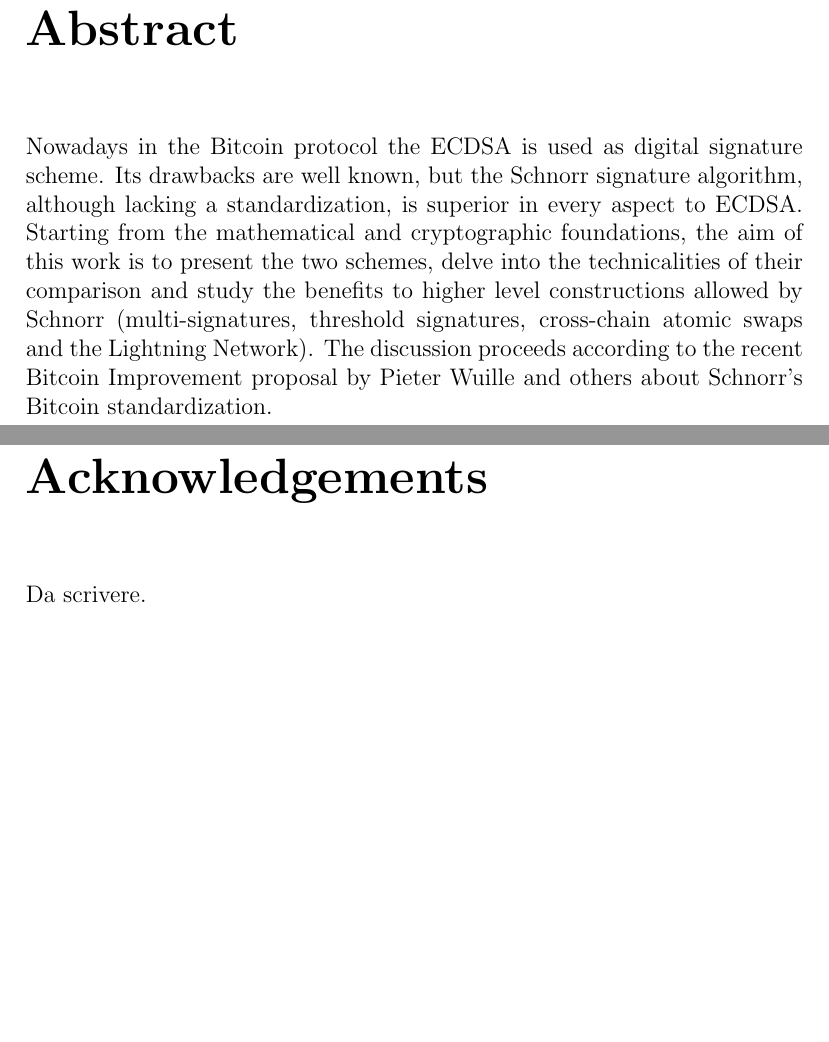
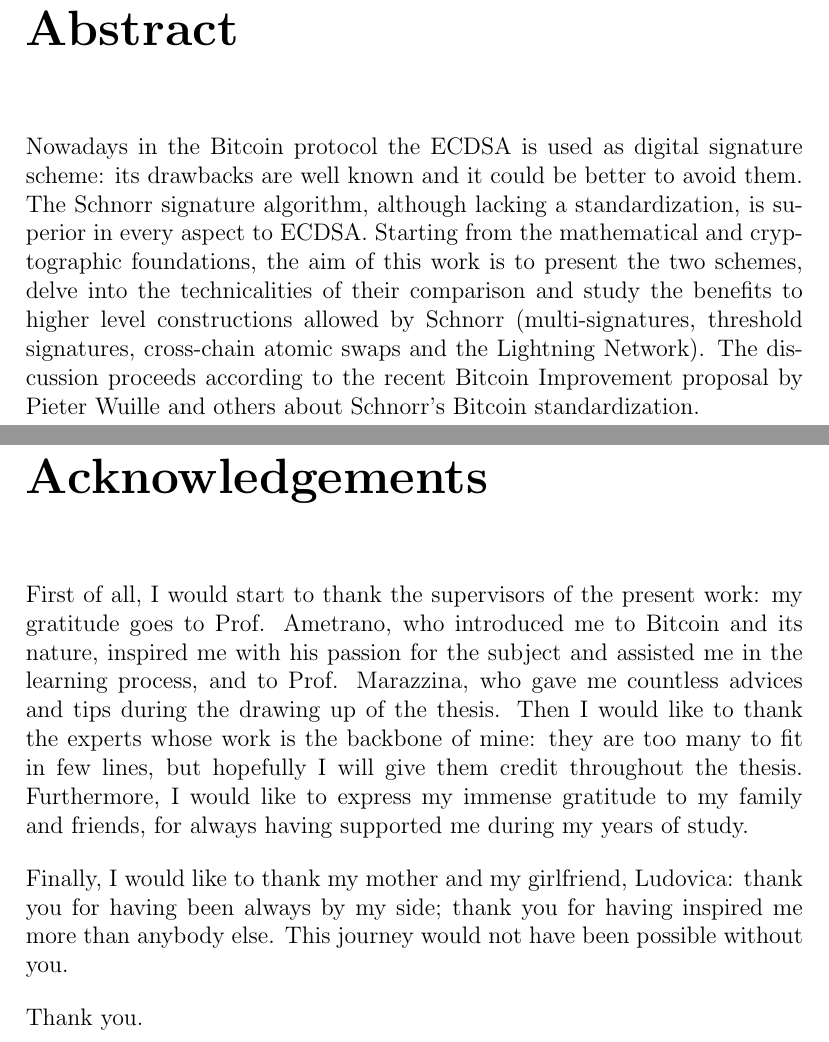
Before and after one commit to gionasoldati/thesis, a LaTeX thesis (main.tex, which reads Abstract/abstract.tex, Acknowledgement/acknowledgement.tex): two parts of pages 8 and 9 of 94, joined at a grey line, cut so that both start at the same text, the shorter picture padded with empty space. Compiled offline with pdfLaTeX.

Commit message:
acknowledgments

```diff
--- a/Abstract/abstract.tex
+++ b/Abstract/abstract.tex
@@ -1,3 +1,3 @@
 \chapter{Abstract}
 \label{chpr:abstract}
-Nowadays in the Bitcoin protocol the ECDSA is used as digital signature scheme. Its drawbacks are well known, but the Schnorr signature algorithm, although lacking a standardization, is superior in every aspect to ECDSA. Starting from the mathematical and cryptographic foundations, the aim of this work is to present the two schemes, delve into the technicalities of their comparison and study the benefits to higher level constructions allowed by Schnorr (multi-signatures, threshold signatures, cross-chain atomic swaps and the Lightning Network). The discussion proceeds according to the recent Bitcoin Improvement proposal by Pieter Wuille and others about Schnorr's Bitcoin standardization.
+Nowadays in the Bitcoin protocol the ECDSA is used as digital signature scheme: its drawbacks are well known and it could be better to avoid them. The Schnorr signature algorithm, although lacking a standardization, is superior in every aspect to ECDSA. Starting from the mathematical and cryptographic foundations, the aim of this work is to present the two schemes, delve into the technicalities of their comparison and study the benefits to higher level constructions allowed by Schnorr (multi-signatures, threshold signatures, cross-chain atomic swaps and the Lightning Network). The discussion proceeds according to the recent Bitcoin Improvement proposal by Pieter Wuille and others about Schnorr's Bitcoin standardization.
--- a/Acknowledgement/acknowledgement.tex
+++ b/Acknowledgement/acknowledgement.tex
@@ -1,4 +1,12 @@
 \chapter{Acknowledgements}
 \label{chpr:acknowledgement}
 
-Da scrivere.
+First of all, I would start to thank the supervisors of the present work: my gratitude goes to Prof. Ametrano, who introduced me to Bitcoin and its nature, inspired me with his passion for the subject and assisted me in the learning process, and to Prof. Marazzina, who gave me countless advices and tips during the drawing up of the thesis. Then I would like to thank the experts whose work is the backbone of mine: they are too many to fit in few lines, but hopefully I will give them credit throughout the thesis. Furthermore, I would like to express my immense gratitude to my family and friends, for always having supported me during my years of study.
+
+\bigskip
+\noindent
+Finally, I would like to thank my mother and my girlfriend, Ludovica: thank you for having been always by my side; thank you for having inspired me more than anybody else. This journey would not have been possible without you.
+
+\bigskip
+\noindent
+Thank you.
```
Also changed, not shown: Chapters/Conclusion.tex (+1 -1 lines), Chapters/Digital_signature.tex (+1 -1 lines), README.md, main.pdf.
